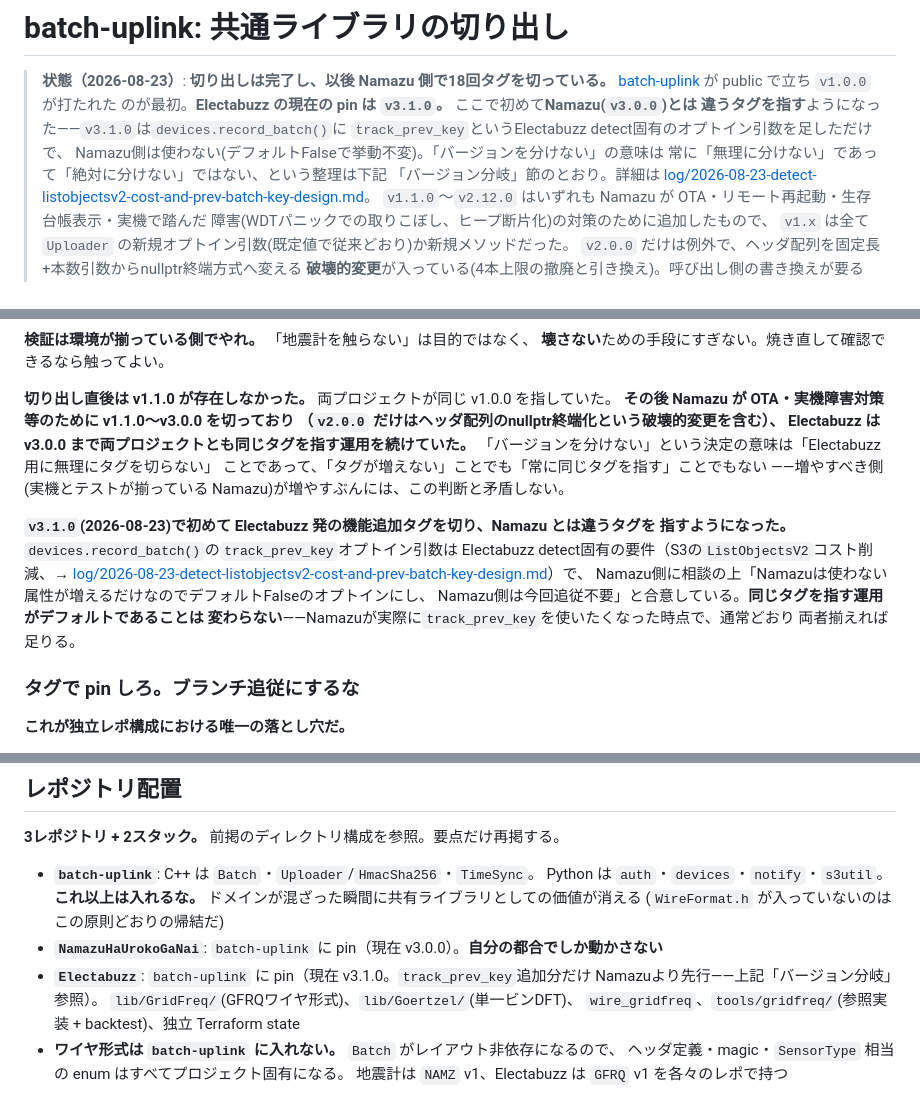
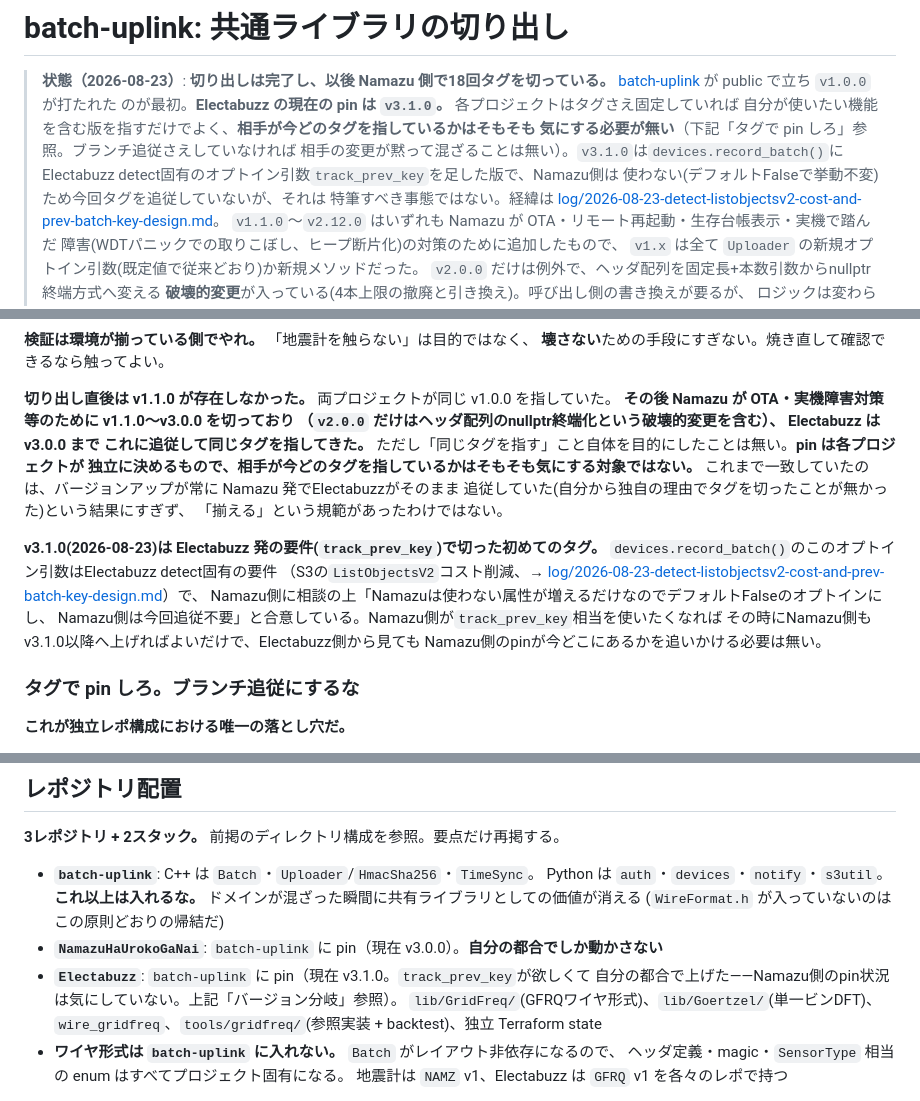
Before and after one commit to nna774/Electabuzz, a Markdown page: docs/batch-uplink.md, 3 parts joined by grey strips. GitHub-like rendering.

Commit message:
docs/batch-uplink.mdのバージョン分岐の書きぶりを直す
「初めて違うタグを指すようになった」という一回性の出来事のように書いて
いたが、pinは各プロジェクトが独立に決めるもので相手のpin状況を気にする
対象ではない、という方が実態に合っている。ユーザー指摘を受けて修正。

Co-Authored-By: Claude Sonnet 5 <noreply@anthropic.com>
Agent-Session: Claude Code on 29-er: 9c061f81-86cd-4842-b5e8-97cb3891fb6f

```diff
--- a/docs/batch-uplink.md
+++ b/docs/batch-uplink.md
@@ -2,12 +2,13 @@
 
 > **状態（2026-08-23）**: **切り出しは完了し、以後 Namazu 側で18回タグを切っている。**
 > [batch-uplink](https://github.com/nna774/batch-uplink) が public で立ち `v1.0.0` が打たれた
-> のが最初。**Electabuzz の現在の pin は `v3.1.0`。** ここで初めて**Namazu(`v3.0.0`)とは
-> 違うタグを指す**ようになった——`v3.1.0`は`devices.record_batch()`に
-> `track_prev_key`というElectabuzz detect固有のオプトイン引数を足しただけで、
-> Namazu側は使わない(デフォルトFalseで挙動不変)。「バージョンを分けない」の意味は
-> 常に「無理に分けない」であって「絶対に分けない」ではない、という整理は下記
-> 「バージョン分岐」節のとおり。詳細は
+> のが最初。**Electabuzz の現在の pin は `v3.1.0`。** 各プロジェクトはタグさえ固定していれば
+> 自分が使いたい機能を含む版を指すだけでよく、**相手が今どのタグを指しているかはそもそも
+> 気にする必要が無い**（下記「タグで pin しろ」参照。ブランチ追従さえしていなければ
+> 相手の変更が黙って混ざることは無い）。`v3.1.0`は`devices.record_batch()`に
+> Electabuzz detect固有のオプトイン引数`track_prev_key`を足した版で、Namazu側は
+> 使わない(デフォルトFalseで挙動不変)ため今回タグを追従していないが、それは
+> 特筆すべき事態ではない。経緯は
 > [log/2026-08-23-detect-listobjectsv2-cost-and-prev-batch-key-design.md](log/2026-08-23-detect-listobjectsv2-cost-and-prev-batch-key-design.md)。
 > `v1.1.0`〜`v2.12.0` はいずれも Namazu が OTA・リモート再起動・生存台帳表示・実機で踏んだ
 > 障害(WDTパニックでの取りこぼし、ヒープ断片化)の対策のために追加したもので、
@@ -366,19 +367,21 @@ submodule の SHA は版として読めない。
 **切り出し直後は v1.1.0 が存在しなかった。** 両プロジェクトが同じ v1.0.0 を指していた。
 **その後 Namazu が OTA・実機障害対策等のために v1.1.0〜v3.0.0 を切っており
 （`v2.0.0` だけはヘッダ配列のnullptr終端化という破壊的変更を含む）、
-Electabuzz は v3.0.0 まで両プロジェクトとも同じタグを指す運用を続けていた。**
-「バージョンを分けない」という決定の意味は「Electabuzz 用に無理にタグを切らない」
-ことであって、「タグが増えない」ことでも「常に同じタグを指す」ことでもない
-——増やすべき側(実機とテストが揃っている Namazu)が増やすぶんには、この判断と矛盾しない。
+Electabuzz は v3.0.0 まで これに追従して同じタグを指してきた。**
+ただし「同じタグを指す」こと自体を目的にしたことは無い。**pin は各プロジェクトが
+独立に決めるもので、相手が今どのタグを指しているかはそもそも気にする対象ではない。**
+これまで一致していたのは、バージョンアップが常に Namazu 発でElectabuzzがそのまま
+追従していた(自分から独自の理由でタグを切ったことが無かった)という結果にすぎず、
+「揃える」という規範があったわけではない。
 
-**`v3.1.0`(2026-08-23)で初めて Electabuzz 発の機能追加タグを切り、Namazu とは違うタグを
-指すようになった。** `devices.record_batch()`の`track_prev_key`オプトイン引数は
-Electabuzz detect固有の要件（S3の`ListObjectsV2`コスト削減、→
+**v3.1.0(2026-08-23)は Electabuzz 発の要件(`track_prev_key`)で切った初めてのタグ。**
+`devices.record_batch()`のこのオプトイン引数はElectabuzz detect固有の要件
+（S3の`ListObjectsV2`コスト削減、→
 [log/2026-08-23-detect-listobjectsv2-cost-and-prev-batch-key-design.md](log/2026-08-23-detect-listobjectsv2-cost-and-prev-batch-key-design.md)）で、
 Namazu側に相談の上「Namazuは使わない属性が増えるだけなのでデフォルトFalseのオプトインにし、
-Namazu側は今回追従不要」と合意している。**同じタグを指す運用がデフォルトであることは
-変わらない**——Namazuが実際に`track_prev_key`を使いたくなった時点で、通常どおり
-両者揃えれば足りる。
+Namazu側は今回追従不要」と合意している。Namazu側が`track_prev_key`相当を使いたくなれば
+その時にNamazu側もv3.1.0以降へ上げればよいだけで、Electabuzz側から見ても
+Namazu側のpinが今どこにあるかを追いかける必要は無い。
 
 ### タグで pin しろ。ブランチ追従にするな
 
@@ -406,8 +409,8 @@ Electabuzz のために共有レポへ入れた変更が、**地震計の次回
   ドメインが混ざった瞬間に共有ライブラリとしての価値が消える
   (`WireFormat.h` が入っていないのはこの原則どおりの帰結だ)
 - **`NamazuHaUrokoGaNai`**: `batch-uplink` に pin（現在 v3.0.0）。**自分の都合でしか動かさない**
-- **`Electabuzz`**: `batch-uplink` に pin（現在 v3.1.0。`track_prev_key`追加分だけ
-  Namazuより先行——上記「バージョン分岐」参照）。
+- **`Electabuzz`**: `batch-uplink` に pin（現在 v3.1.0。`track_prev_key`が欲しくて
+  自分の都合で上げた——Namazu側のpin状況は気にしていない。上記「バージョン分岐」参照）。
   `lib/GridFreq/`(GFRQワイヤ形式)、`lib/Goertzel/`(単一ビンDFT)、
   `wire_gridfreq`、`tools/gridfreq/`(参照実装 + backtest)、独立 Terraform state
 - **ワイヤ形式は `batch-uplink` に入れない。** `Batch` がレイアウト非依存になるので、
```
